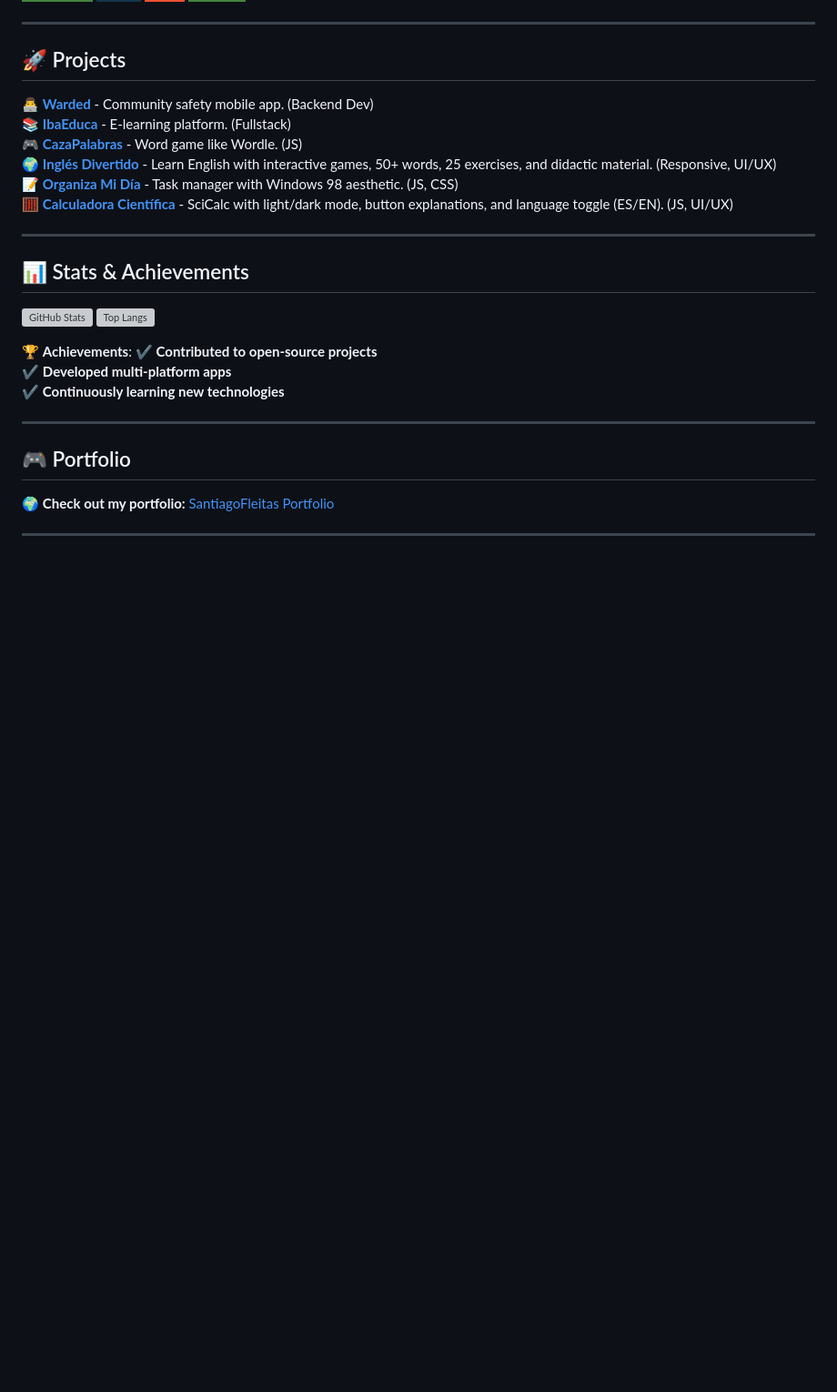
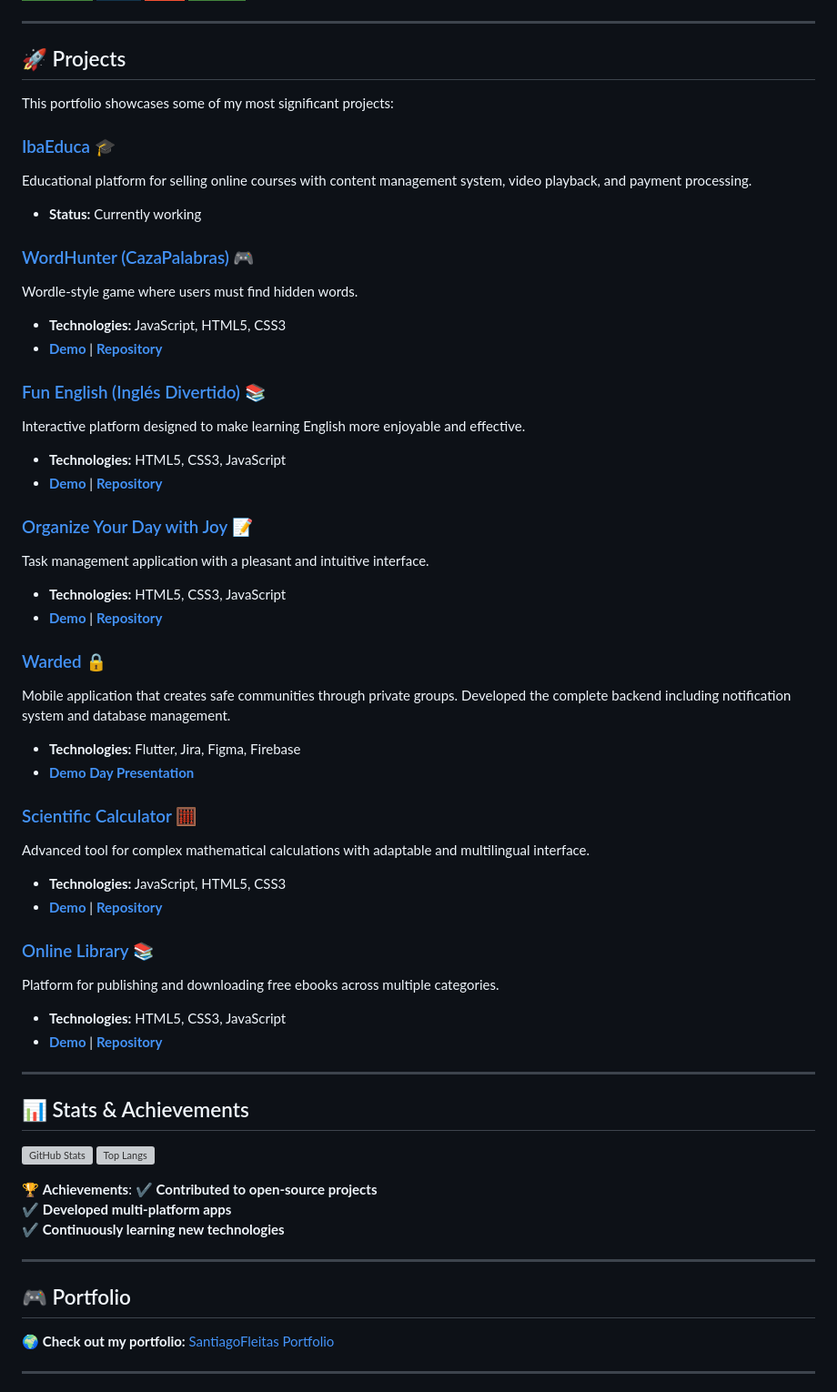
Before and after one commit to SantiagoFleitasIbarra/SantiagoFleitasIbarra, a Markdown page: README.md, the part around the change. Shown: that part at 91% size. Drawn GitHub-style; badges without logos; blank space fills up the shorter version; grey boxes are pictures that could not be loaded.

```diff
--- a/README.md
+++ b/README.md
@@ -74,12 +74,42 @@
 ---
 
 ## 🚀 Projects
-👨‍💻 **[Warded](https://github.com/German1127/Warded)** - Community safety mobile app. (Backend Dev)
-📚 **[IbaEduca]()** - E-learning platform. (Fullstack)
-🎮 **[CazaPalabras](https://github.com/SantiagoFleitasIbarra/CazaPalabras-Juego-2025)** - Word game like Wordle. (JS)
-🌍 **[Inglés Divertido](https://github.com/SantiagoFleitasIbarra/ingles-divertido)** - Learn English with interactive games, 50+ words, 25 exercises, and didactic material. (Responsive, UI/UX)
-📝 **[Organiza Mi Día](https://github.com/SantiagoFleitasIbarra/Organiza-tu-dia)** - Task manager with Windows 98 aesthetic. (JS, CSS)
-🧮 **[Calculadora Científica](https://github.com/SantiagoFleitasIbarra/calculadora-cientifica)** - SciCalc with light/dark mode, button explanations, and language toggle (ES/EN). (JS, UI/UX)
+
+This portfolio showcases some of my most significant projects:
+
+### [IbaEduca]() 🎓
+Educational platform for selling online courses with content management system, video playback, and payment processing.
+- **Status:** Currently working
+
+### [WordHunter (CazaPalabras)](https://santiagofleitasibarra.github.io/CazaPalabras-Juego-2025/) 🎮
+Wordle-style game where users must find hidden words.
+- **Technologies:** JavaScript, HTML5, CSS3
+- **[Demo](https://santiagofleitasibarra.github.io/CazaPalabras-Juego-2025/)** | **[Repository](https://github.com/SantiagoFleitasIbarra/CazaPalabras-Juego-2025)**
+
+### [Fun English (Inglés Divertido)](https://santiagofleitasibarra.github.io/ingles-divertido/) 📚
+Interactive platform designed to make learning English more enjoyable and effective.
+- **Technologies:** HTML5, CSS3, JavaScript
+- **[Demo](https://santiagofleitasibarra.github.io/ingles-divertido/)** | **[Repository](https://github.com/SantiagoFleitasIbarra/ingles-divertido)**
+
+### [Organize Your Day with Joy](https://santiagofleitasibarra.github.io/Organiza-tu-dia/) 📝
+Task management application with a pleasant and intuitive interface.
+- **Technologies:** HTML5, CSS3, JavaScript
+- **[Demo](https://santiagofleitasibarra.github.io/Organiza-tu-dia/)** | **[Repository](https://github.com/SantiagoFleitasIbarra/Organiza-tu-dia)**
+
+### [Warded](https://www.youtube.com/watch?v=Lfbt74-kG8c) 🔒
+Mobile application that creates safe communities through private groups. Developed the complete backend including notification system and database management.
+- **Technologies:** Flutter, Jira, Figma, Firebase
+- **[Demo Day Presentation](https://www.youtube.com/watch?v=Lfbt74-kG8c)**
+
+### [Scientific Calculator](https://santiagofleitasibarra.github.io/calculadora-cientifica/) 🧮
+Advanced tool for complex mathematical calculations with adaptable and multilingual interface.
+- **Technologies:** JavaScript, HTML5, CSS3
+- **[Demo](https://santiagofleitasibarra.github.io/calculadora-cientifica/)** | **[Repository](https://github.com/SantiagoFleitasIbarra/calculadora-cientifica)**
+
+### [Online Library](https://santiagofleitasibarra.github.io/Libreria-Online/) 📚
+Platform for publishing and downloading free ebooks across multiple categories.
+- **Technologies:** HTML5, CSS3, JavaScript
+- **[Demo](https://santiagofleitasibarra.github.io/Libreria-Online/)** | **[Repository](https://github.com/SantiagoFleitasIbarra/Libreria-Online)**
 
 ---
 
```
